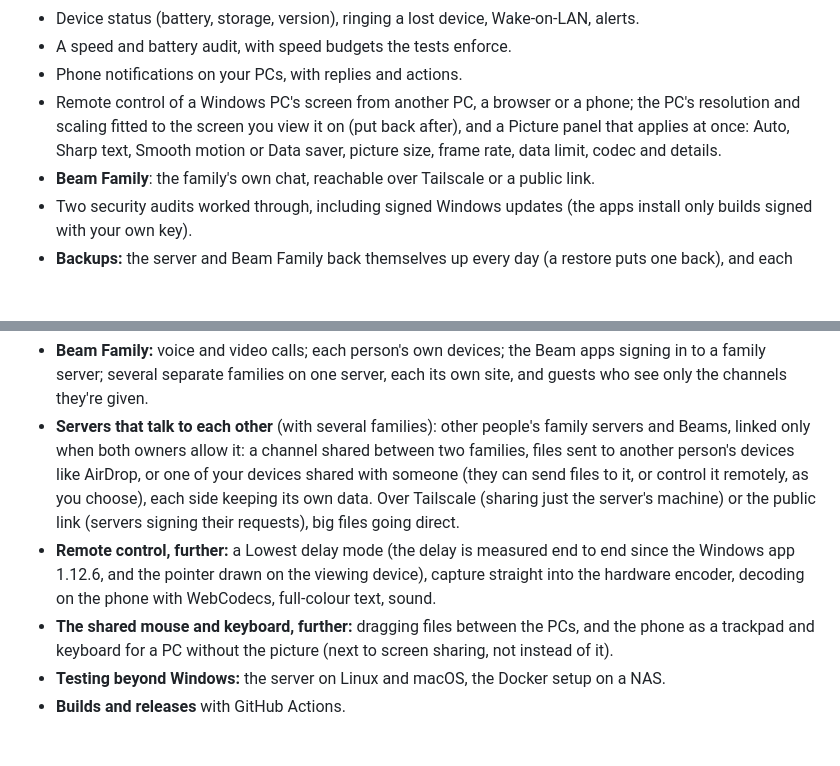
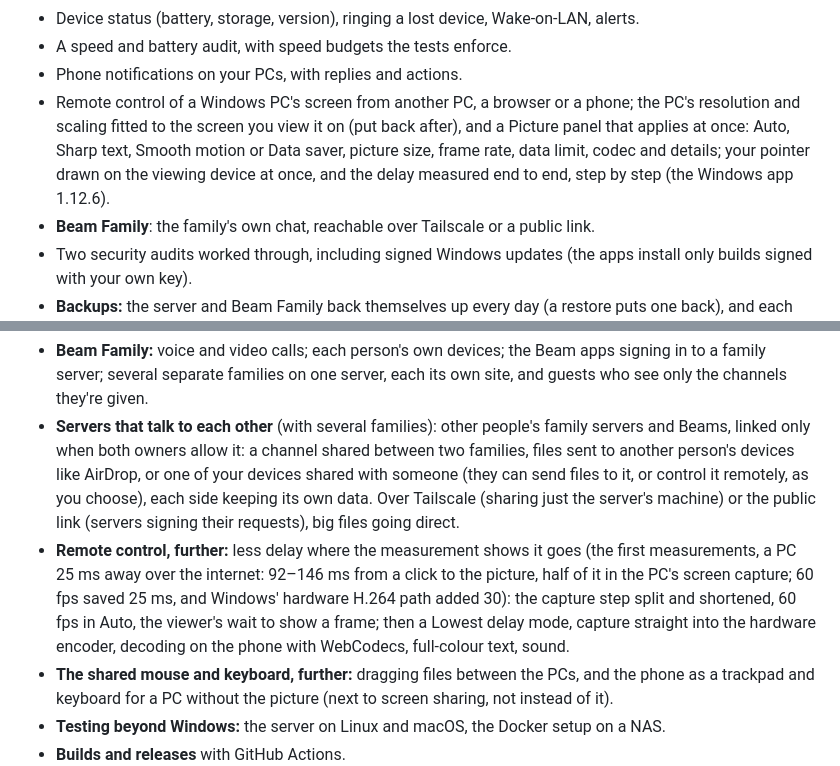
Before and after one commit to jamesccupps/Light-Beam, a Markdown page: ROADMAP.md, 2 parts joined by grey strips. GitHub-like rendering; blank space fills up the shorter version.

Commit message:
Roadmap: less remote-control delay where the first measurements show it goes
Co-Authored-By: Claude Opus 5.5 <noreply@anthropic.com>

```diff
--- a/ROADMAP.md
+++ b/ROADMAP.md
@@ -11,7 +11,8 @@ Where Beam is heading, roughly in order. Nothing here is promised; ideas and hel
 - Phone notifications on your PCs, with replies and actions.
 - Remote control of a Windows PC's screen from another PC, a browser or a phone; the PC's resolution and scaling
   fitted to the screen you view it on (put back after), and a Picture panel that applies at once: Auto, Sharp text,
-  Smooth motion or Data saver, picture size, frame rate, data limit, codec and details.
+  Smooth motion or Data saver, picture size, frame rate, data limit, codec and details; your pointer drawn on the
+  viewing device at once, and the delay measured end to end, step by step (the Windows app 1.12.6).
 - **Beam Family**: the family's own chat, reachable over Tailscale or a public link.
 - Two security audits worked through, including signed Windows updates (the apps install only builds signed with
   your own key).
@@ -32,9 +33,11 @@ Where Beam is heading, roughly in order. Nothing here is promised; ideas and hel
   AirDrop, or one of your devices shared with someone (they can send files to it, or control it remotely, as you
   choose), each side keeping its own data. Over Tailscale (sharing just the server's machine) or the public link
   (servers signing their requests), big files going direct.
-- **Remote control, further:** a Lowest delay mode (the delay is measured end to end since the Windows app 1.12.6, and
-  the pointer drawn on the viewing device), capture straight into the hardware encoder, decoding on the phone with
-  WebCodecs, full-colour text, sound.
+- **Remote control, further:** less delay where the measurement shows it goes (the first measurements, a PC 25 ms
+  away over the internet: 92–146 ms from a click to the picture, half of it in the PC's screen capture; 60 fps saved
+  25 ms, and Windows' hardware H.264 path added 30): the capture step split and shortened, 60 fps in Auto, the
+  viewer's wait to show a frame; then a Lowest delay mode, capture straight into the hardware encoder, decoding on the
+  phone with WebCodecs, full-colour text, sound.
 - **The shared mouse and keyboard, further:** dragging files between the PCs, and the phone as a trackpad and keyboard
   for a PC without the picture (next to screen sharing, not instead of it).
 - **Testing beyond Windows:** the server on Linux and macOS, the Docker setup on a NAS.
```
